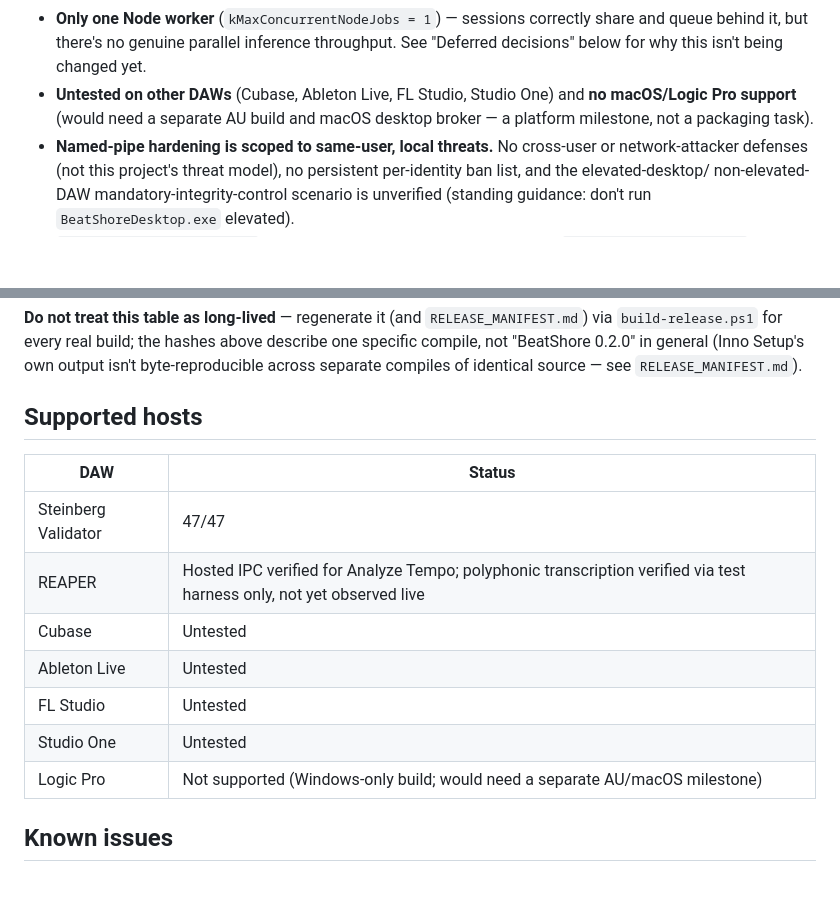
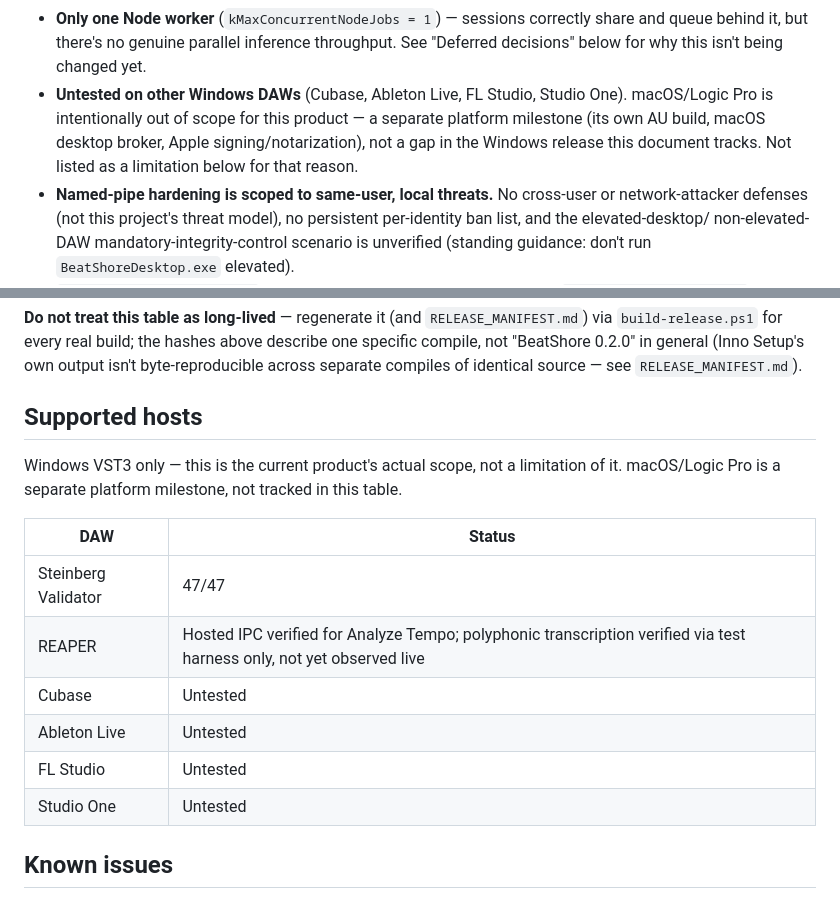
Before and after one commit to krishavi85/BeatShore-VST3-Plugin, a Markdown page: native/BeatShoreBridge/RELEASE_STATUS.md, 2 parts joined by grey strips. Rendered like a GitHub page; blank space fills up the shorter version.

Commit message:
Remove Logic Pro from the Windows release's limitation list
Logic Pro/macOS is a separate platform milestone (its own AU build,
macOS desktop broker, Apple signing/notarization) -- not a gap in this
Windows product, so it doesn't belong in a limitations list or a
per-DAW support table that's otherwise tracking this actual release's
scope.

Co-Authored-By: Claude Sonnet 5 <noreply@anthropic.com>

```diff
--- a/native/BeatShoreBridge/RELEASE_STATUS.md
+++ b/native/BeatShoreBridge/RELEASE_STATUS.md
@@ -105,10 +105,12 @@ Last updated 2026-08-25.
   correctly share and queue behind it, but there's no genuine parallel
   inference throughput. See "Deferred decisions" below for why this
   isn't being changed yet.
-- **Untested on other DAWs** (Cubase, Ableton Live, FL Studio, Studio
-  One) and **no macOS/Logic Pro support** (would need a separate AU
-  build and macOS desktop broker — a platform milestone, not a packaging
-  task).
+- **Untested on other Windows DAWs** (Cubase, Ableton Live, FL Studio,
+  Studio One). macOS/Logic Pro is intentionally out of scope for this
+  product — a separate platform milestone (its own AU build, macOS
+  desktop broker, Apple signing/notarization), not a gap in the Windows
+  release this document tracks. Not listed as a limitation below for
+  that reason.
 - **Named-pipe hardening is scoped to same-user, local threats.** No
   cross-user or network-attacker defenses (not this project's threat
   model), no persistent per-identity ban list, and the elevated-desktop/
@@ -172,6 +174,10 @@ compiles of identical source — see `RELEASE_MANIFEST.md`).
 
 ## Supported hosts
 
+Windows VST3 only — this is the current product's actual scope, not a
+limitation of it. macOS/Logic Pro is a separate platform milestone, not
+tracked in this table.
+
 | DAW | Status |
 |---|---|
 | Steinberg Validator | 47/47 |
@@ -180,7 +186,6 @@ compiles of identical source — see `RELEASE_MANIFEST.md`).
 | Ableton Live | Untested |
 | FL Studio | Untested |
 | Studio One | Untested |
-| Logic Pro | Not supported (Windows-only build; would need a separate AU/macOS milestone) |
 
 ## Known issues
 
```
